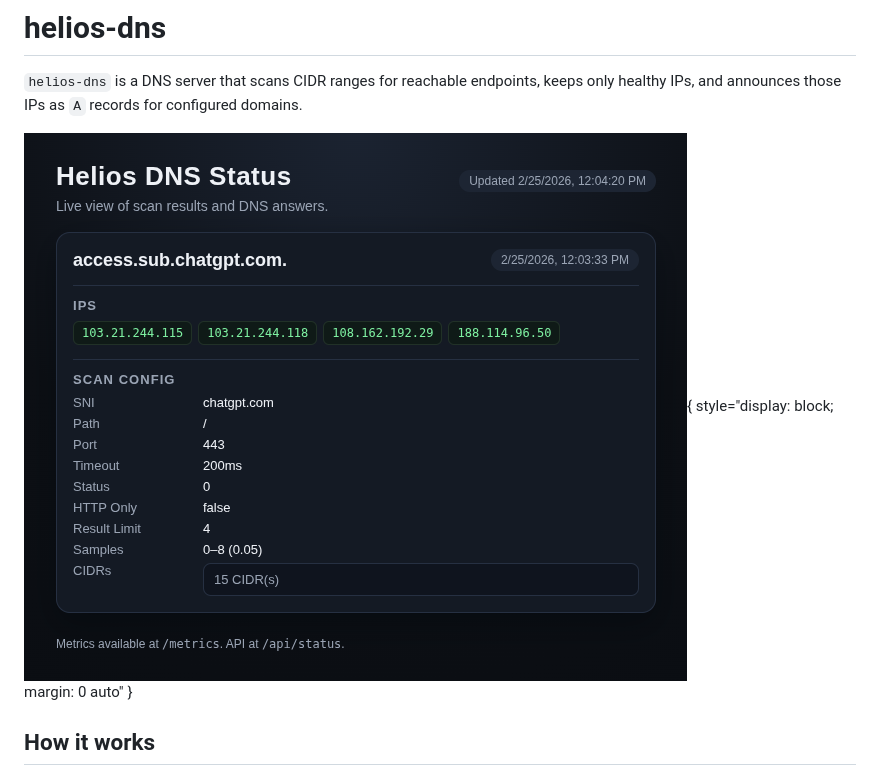
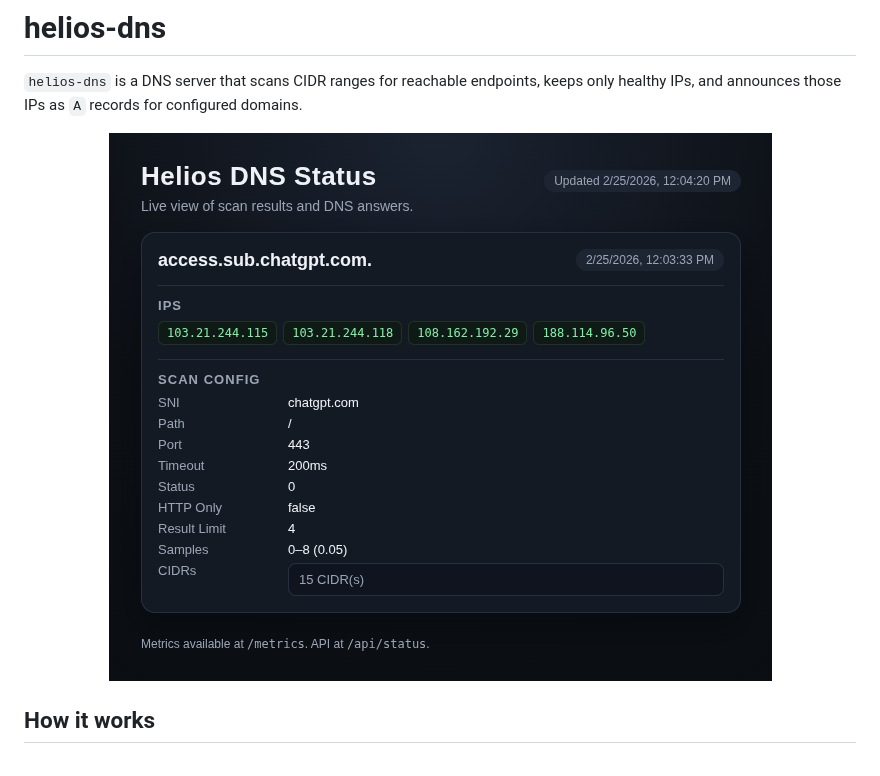
Before and after one commit to fmotalleb/helios-dns, a Markdown page: README.md, the part around the change. Rendered like a GitHub page.

Commit message:
Fix image formatting in README.md
Updated image formatting in README.md for better display.

```diff
--- a/README.md
+++ b/README.md
@@ -2,7 +2,9 @@
 
 `helios-dns` is a DNS server that scans CIDR ranges for reachable endpoints, keeps only healthy IPs, and announces those IPs as `A` records for configured domains.
 
-![HTTP server](docs/assets/http-server.png){ style="display: block; margin: 0 auto" }
+<p align="center">
+  <img src="docs/assets/http-server.png" />
+</p>
 
 ## How it works
 
```
